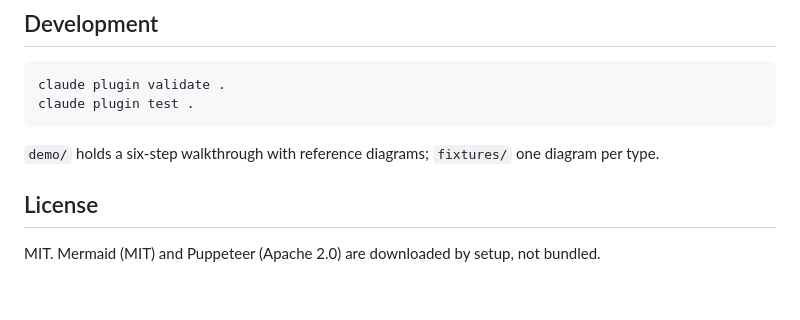
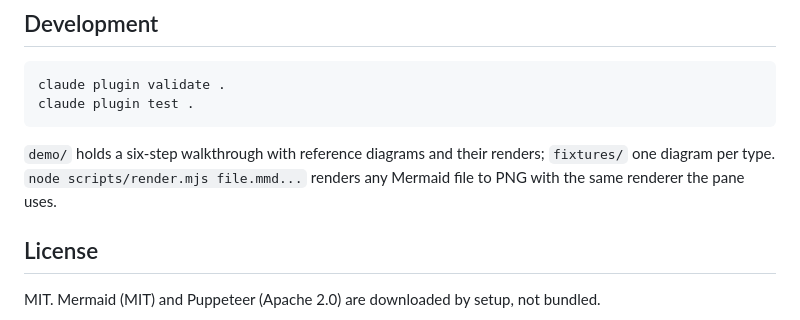
Before and after one commit to mazzucci/whiteboard, a Markdown page: README.md, the part around the change. Drawn GitHub-style; blank space fills up the shorter version.

````diff
--- a/README.md
+++ b/README.md
@@ -150,8 +150,9 @@ claude plugin validate .
 claude plugin test .
 ```
 
-`demo/` holds a six-step walkthrough with reference diagrams; `fixtures/` one
-diagram per type.
+`demo/` holds a six-step walkthrough with reference diagrams and their renders;
+`fixtures/` one diagram per type. `node scripts/render.mjs file.mmd...` renders
+any Mermaid file to PNG with the same renderer the pane uses.
 
 ## License
 
````
Also changed, not shown: demo/WALKTHROUGH.md (+24 -0 lines), demo/images/1-context.png (added), demo/images/2-containers.png (added), demo/images/3-components.png (added), demo/images/4-checkout.png (added), demo/images/5-lifecycle.png (added), demo/images/6-data-model.png (added), 1 other file.
